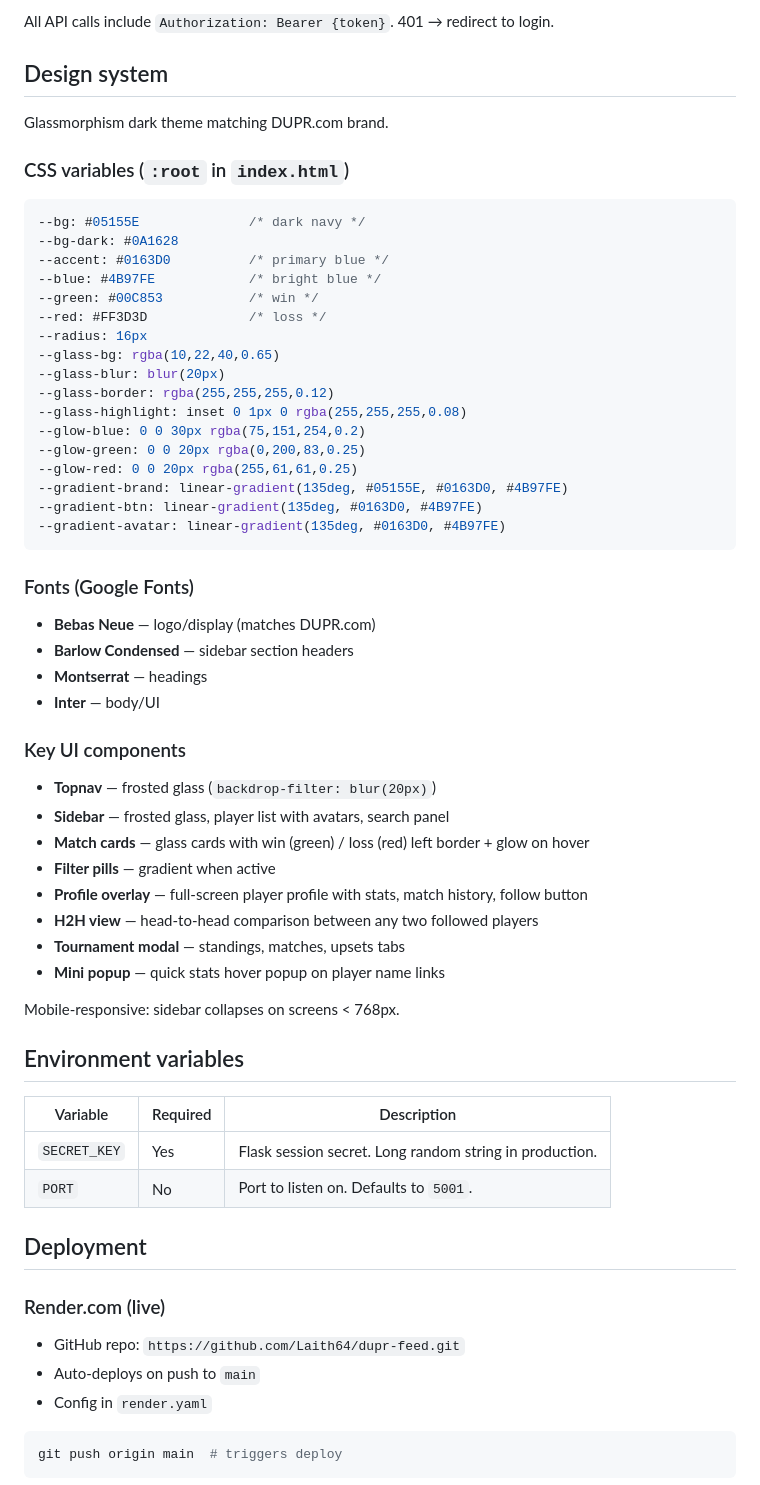
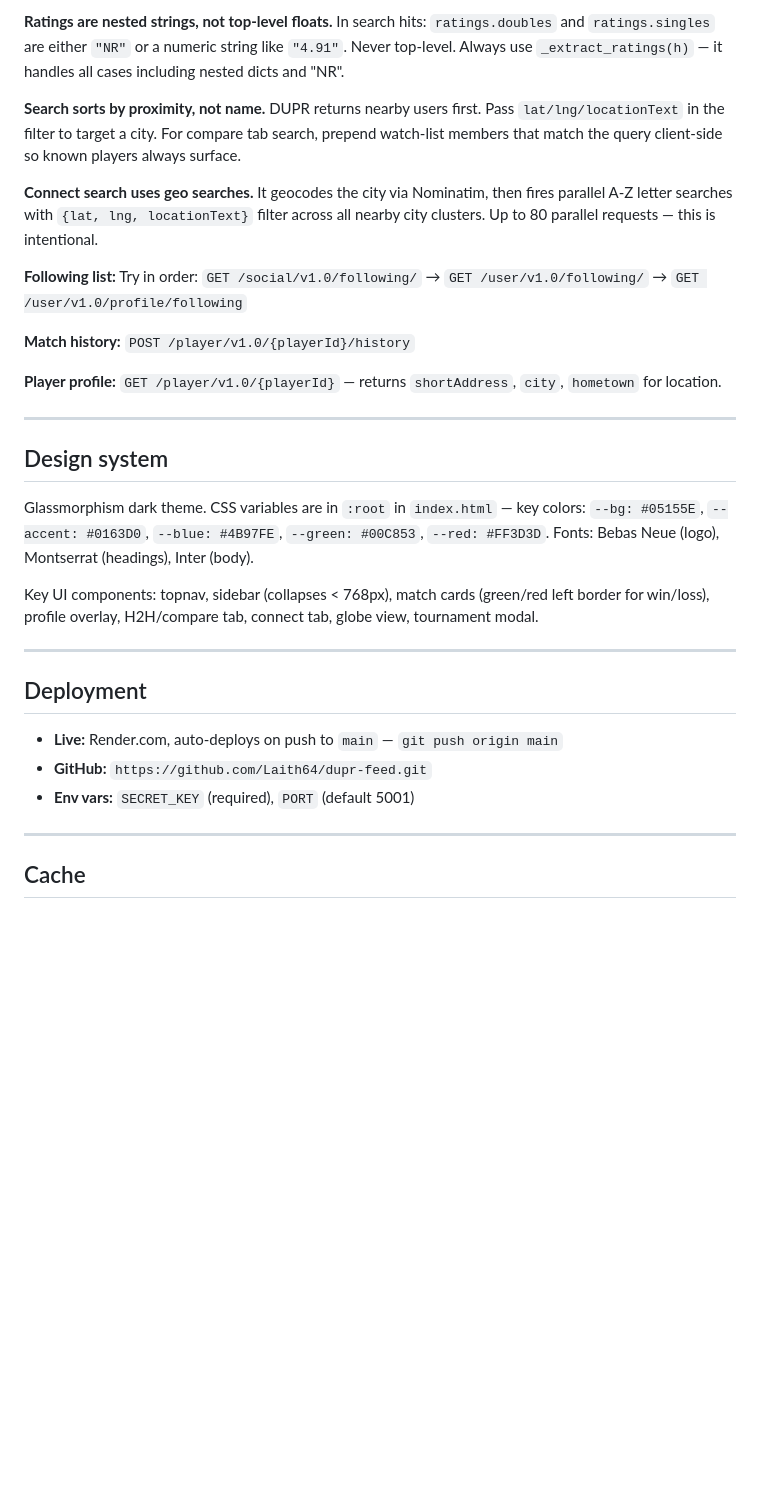
Before and after one commit to Laith64/dupr-feed, a Markdown page: CLAUDE.md, the part around one of its changes. GitHub-like rendering; blank space fills up the shorter version.

Commit message:
Rewrite CLAUDE.md: rules-first, API gotchas, trim bloat

````diff
--- a/CLAUDE.md
+++ b/CLAUDE.md
@@ -67,68 +68,33 @@ Default players seeded on first login:
 
-All API calls include `Authorization: Bearer {token}`. 401 → redirect to login.
+**Ratings are nested strings, not top-level floats.** In search hits: `ratings.doubles` and `ratings.singles` are either `"NR"` or a numeric string like `"4.91"`. Never top-level. Always use `_extract_ratings(h)` — it handles all cases including nested dicts and "NR".
+
+**Search sorts by proximity, not name.** DUPR returns nearby users first. Pass `lat/lng/locationText` in the filter to target a city. For compare tab search, prepend watch-list members that match the query client-side so known players always surface.
+
+**Connect search uses geo searches.** It geocodes the city via Nominatim, then fires parallel A-Z letter searches with `{lat, lng, locationText}` filter across all nearby city clusters. Up to 80 parallel requests — this is intentional.
+
+**Following list:** Try in order: `GET /social/v1.0/following/` → `GET /user/v1.0/following/` → `GET /user/v1.0/profile/following`
+
+**Match history:** `POST /player/v1.0/{playerId}/history`
+
+**Player profile:** `GET /player/v1.0/{playerId}` — returns `shortAddress`, `city`, `hometown` for location.
+
+---
 
 ## Design system
 
-Glassmorphism dark theme matching DUPR.com brand.
+Glassmorphism dark theme. CSS variables are in `:root` in `index.html` — key colors: `--bg: #05155E`, `--accent: #0163D0`, `--blue: #4B97FE`, `--green: #00C853`, `--red: #FF3D3D`. Fonts: Bebas Neue (logo), Montserrat (headings), Inter (body).
 
-### CSS variables (`:root` in `index.html`)
+Key UI components: topnav, sidebar (collapses < 768px), match cards (green/red left border for win/loss), profile overlay, H2H/compare tab, connect tab, globe view, tournament modal.
 
-```css
---bg: #05155E              /* dark navy */
---bg-dark: #0A1628
---accent: #0163D0          /* primary blue */
---blue: #4B97FE            /* bright blue */
---green: #00C853           /* win */
---red: #FF3D3D             /* loss */
---radius: 16px
---glass-bg: rgba(10,22,40,0.65)
---glass-blur: blur(20px)
---glass-border: rgba(255,255,255,0.12)
---glass-highlight: inset 0 1px 0 rgba(255,255,255,0.08)
---glow-blue: 0 0 30px rgba(75,151,254,0.2)
---glow-green: 0 0 20px rgba(0,200,83,0.25)
---glow-red: 0 0 20px rgba(255,61,61,0.25)
---gradient-brand: linear-gradient(135deg, #05155E, #0163D0, #4B97FE)
---gradient-btn: linear-gradient(135deg, #0163D0, #4B97FE)
---gradient-avatar: linear-gradient(135deg, #0163D0, #4B97FE)
-```
-
-### Fonts (Google Fonts)
-
-- **Bebas Neue** — logo/display (matches DUPR.com)
-- **Barlow Condensed** — sidebar section headers
-- **Montserrat** — headings
-- **Inter** — body/UI
-
-### Key UI components
-
-- **Topnav** — frosted glass (`backdrop-filter: blur(20px)`)
-- **Sidebar** — frosted glass, player list with avatars, search panel
-- **Match cards** — glass cards with win (green) / loss (red) left border + glow on hover
-- **Filter pills** — gradient when active
-- **Profile overlay** — full-screen player profile with stats, match history, follow button
-- **H2H view** — head-to-head comparison between any two followed players
-- **Tournament modal** — standings, matches, upsets tabs
-- **Mini popup** — quick stats hover popup on player name links
-
-Mobile-responsive: sidebar collapses on screens < 768px.
-
-## Environment variables
-
-| Variable | Required | Description |
-|---|---|---|
-| `SECRET_KEY` | Yes | Flask session secret. Long random string in production. |
-| `PORT` | No | Port to listen on. Defaults to `5001`. |
+---
 
 ## Deployment
 
-### Render.com (live)
+- **Live:** Render.com, auto-deploys on push to `main` — `git push origin main`
+- **GitHub:** `https://github.com/Laith64/dupr-feed.git`
+- **Env vars:** `SECRET_KEY` (required), `PORT` (default 5001)
 
-- GitHub repo: `https://github.com/Laith64/dupr-feed.git`
-- Auto-deploys on push to `main`
-- Config in `render.yaml`
+---
 
-```bash
-git push origin main  # triggers deploy
-```
+## Cache
 
````
Also changed, not shown: other parts of CLAUDE.md (+37 -58 lines).
